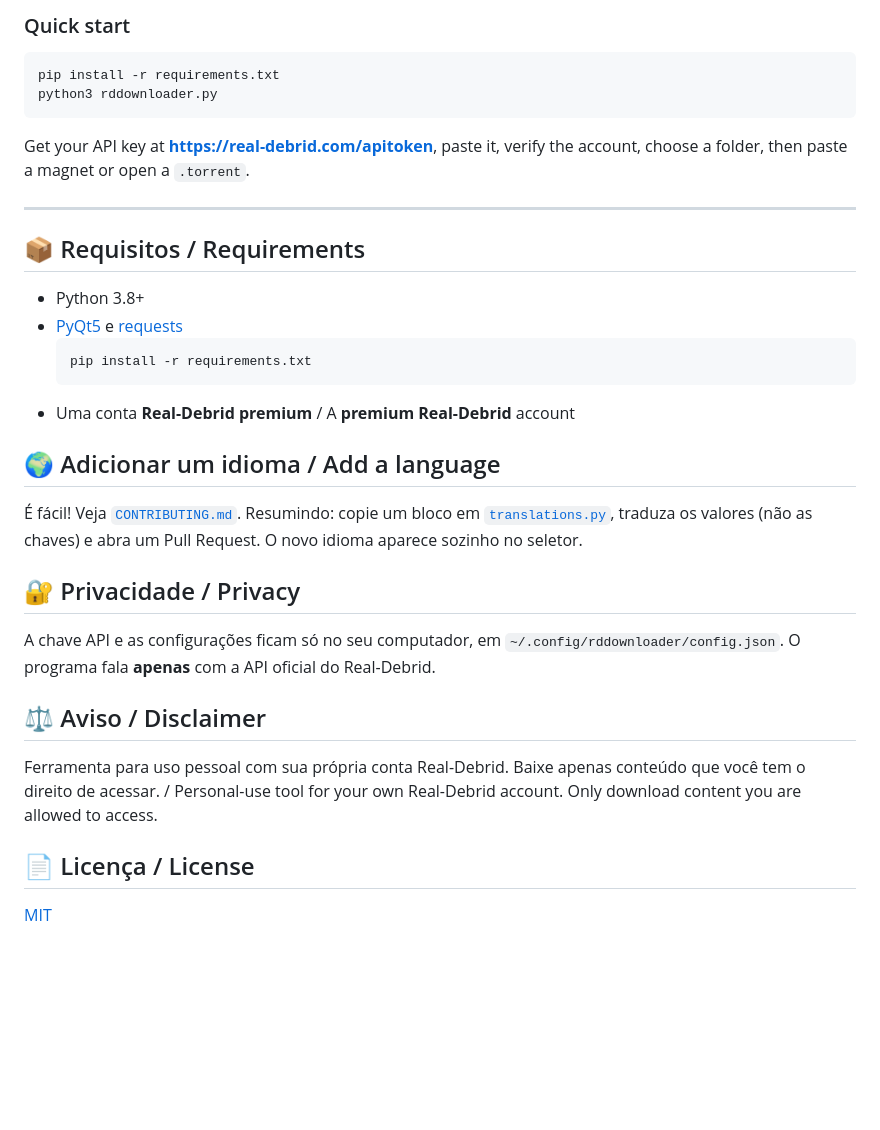
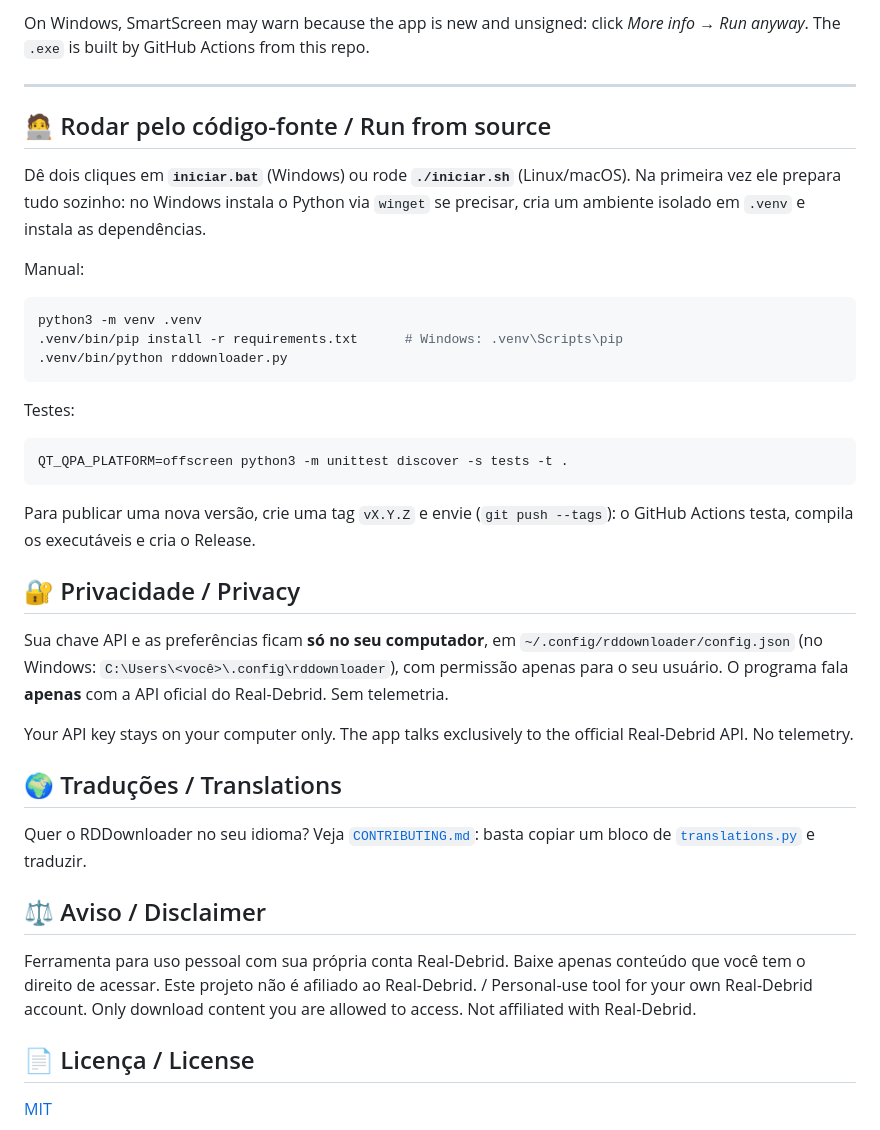
Before and after one commit to GabrielCatarini/RDDownloader, a Markdown page: README.md, the part around one of its changes. GitHub-like rendering; blank space fills up the shorter version.

````diff
--- a/README.md
+++ b/README.md
@@ -84,42 +80,54 @@ downloads the files to the folder you pick — with progress bar and speed.
 
-### Quick start
-
-```bash
-pip install -r requirements.txt
-python3 rddownloader.py
-```
-
-Get your API key at **https://real-debrid.com/apitoken**, paste it, verify the
-account, choose a folder, then paste a magnet or open a `.torrent`.
+On Windows, SmartScreen may warn because the app is new and unsigned: click
+*More info → Run anyway*. The `.exe` is built by GitHub Actions from this repo.
 
 ---
 
-## 📦 Requisitos / Requirements
+## 🧑‍💻 Rodar pelo código-fonte / Run from source
 
-- Python 3.8+
-- [PyQt5](https://pypi.org/project/PyQt5/) e [requests](https://pypi.org/project/requests/)
-  ```bash
-  pip install -r requirements.txt
-  ```
-- Uma conta **Real-Debrid premium** / A **premium Real-Debrid** account
+Dê dois cliques em **`iniciar.bat`** (Windows) ou rode **`./iniciar.sh`**
+(Linux/macOS). Na primeira vez ele prepara tudo sozinho: no Windows instala o
+Python via `winget` se precisar, cria um ambiente isolado em `.venv` e
+instala as dependências.
 
-## 🌍 Adicionar um idioma / Add a language
+Manual:
 
-É fácil! Veja [`CONTRIBUTING.md`](CONTRIBUTING.md). Resumindo: copie um bloco em
-[`translations.py`](translations.py), traduza os valores (não as chaves) e abra
-um Pull Request. O novo idioma aparece sozinho no seletor.
+```bash
+python3 -m venv .venv
+.venv/bin/pip install -r requirements.txt      # Windows: .venv\Scripts\pip
+.venv/bin/python rddownloader.py
+```
+
+Testes:
+
+```bash
+QT_QPA_PLATFORM=offscreen python3 -m unittest discover -s tests -t .
+```
+
+Para publicar uma nova versão, crie uma tag `vX.Y.Z` e envie (`git push --tags`):
+o GitHub Actions testa, compila os executáveis e cria o Release.
 
 ## 🔐 Privacidade / Privacy
 
-A chave API e as configurações ficam só no seu computador, em
-`~/.config/rddownloader/config.json`. O programa fala **apenas** com a API
-oficial do Real-Debrid.
+Sua chave API e as preferências ficam **só no seu computador**, em
+`~/.config/rddownloader/config.json` (no Windows: `C:\Users\<você>\.config\rddownloader`),
+com permissão apenas para o seu usuário. O programa fala **apenas** com a API
+oficial do Real-Debrid. Sem telemetria.
+
+Your API key stays on your computer only. The app talks exclusively to the
+official Real-Debrid API. No telemetry.
+
+## 🌍 Traduções / Translations
+
+Quer o RDDownloader no seu idioma? Veja [`CONTRIBUTING.md`](CONTRIBUTING.md):
+basta copiar um bloco de [`translations.py`](translations.py) e traduzir.
 
 ## ⚖️ Aviso / Disclaimer
 
 Ferramenta para uso pessoal com sua própria conta Real-Debrid. Baixe apenas
-conteúdo que você tem o direito de acessar. / Personal-use tool for your own
-Real-Debrid account. Only download content you are allowed to access.
+conteúdo que você tem o direito de acessar. Este projeto não é afiliado ao
+Real-Debrid. / Personal-use tool for your own Real-Debrid account. Only
+download content you are allowed to access. Not affiliated with Real-Debrid.
 
 ## 📄 Licença / License
 
````
Also changed, not shown: other parts of README.md (+47 -51 lines), CONTRIBUTING.md (+5 -2 lines), assets/icon.png (added), assets/screenshot.png, 11 other files.
